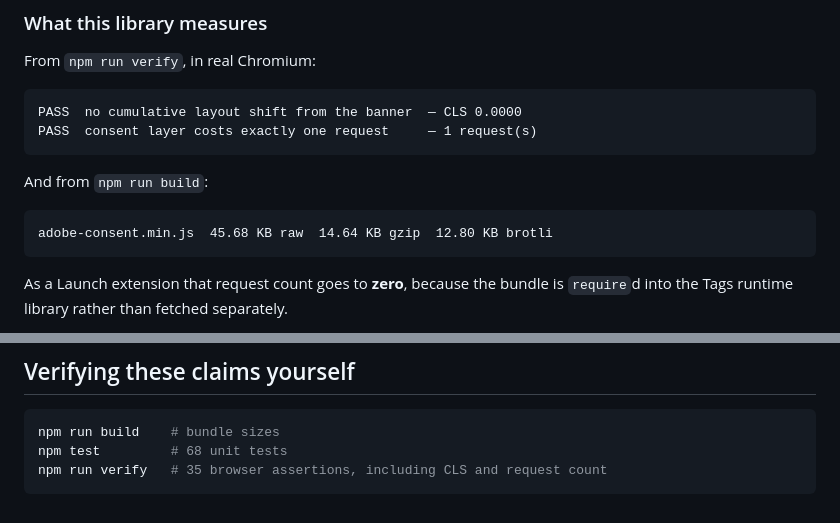
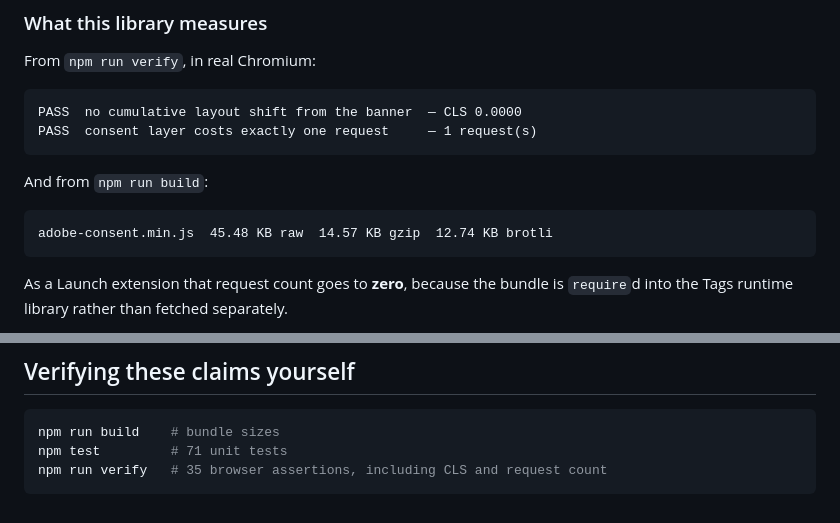
Before and after one commit to scotttavares/Adobe-Analytics-DTM, a Markdown page: docs/comparison.md, 2 parts joined by grey strips. GitHub-like rendering.

Commit message:
Update test count and bundle size figures in docs
Co-Authored-By: Claude Fable 5 <noreply@anthropic.com>
Claude-Session: https://claude.ai/code/session_01PVghGoeKYpg3pNvMarB9bc

````diff
--- a/docs/comparison.md
+++ b/docs/comparison.md
@@ -69,7 +69,7 @@ PASS  consent layer costs exactly one request     — 1 request(s)
 And from `npm run build`:
 
 ```
-adobe-consent.min.js  45.68 KB raw  14.64 KB gzip  12.80 KB brotli
+adobe-consent.min.js  45.48 KB raw  14.57 KB gzip  12.74 KB brotli
 ```
 
 As a Launch extension that request count goes to **zero**, because the bundle is
@@ -195,6 +195,6 @@ favorable — but not always, and the list above is where it is not.
 
 ```bash
 npm run build    # bundle sizes
-npm test         # 68 unit tests
+npm test         # 71 unit tests
 npm run verify   # 35 browser assertions, including CLS and request count
 ```
````
Also changed, not shown: README.md (+1 -1 lines).
